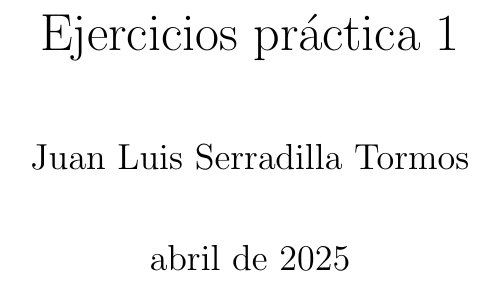
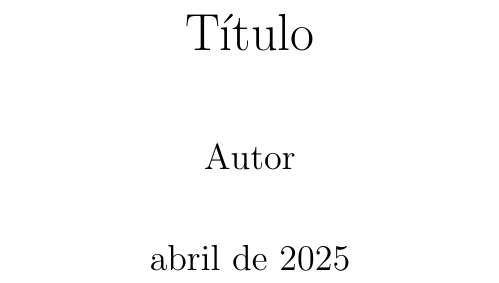
Before and after one commit to juanluserra/latex-templates, a LaTeX document (default-template/template.tex): part of page 1 of 5, cut at the place of the change. Compiled offline with pdfLaTeX.

Commit message:
estandarizacion del titulo y el autor

```diff
--- a/default-template/template.tex
+++ b/default-template/template.tex
@@ -58,9 +58,9 @@
 \fancyfoot[C]{Página \thepage}
 
 % Título
-\newcommand{\doctitle}{Ejercicios práctica 1}
+\newcommand{\doctitle}{Título}
 \title{\doctitle}
-\author{Juan Luis Serradilla Tormos}
+\author{Autor}
 \date{\monthname[\month] de \the\year}
 
 % Bibliografía
```
